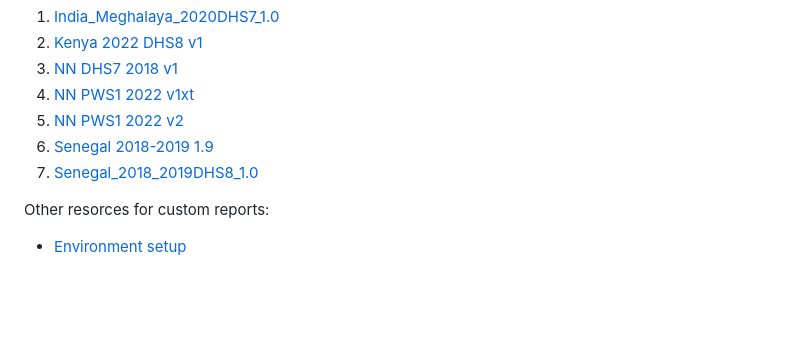
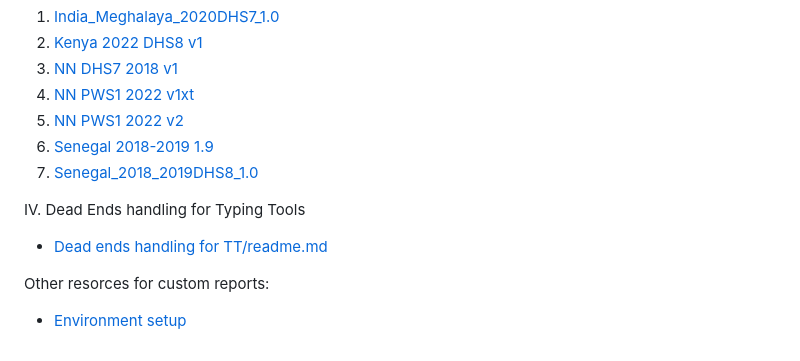
Before and after one commit to SonderPathways/Data-Science-Starter-Kit, a Markdown page: readme.md, the part around the change. GitHub-like rendering; blank space fills up the shorter version.

Commit message:
Small update in the table of contents

```diff
--- a/readme.md
+++ b/readme.md
@@ -40,6 +40,10 @@ III. Quantitative Profile Reports
 6. [Senegal 2018-2019 1.9](<Quantitative profile reports/Senegal 2018-2019 1.9>)
 7. [Senegal_2018_2019DHS8_1.0](<Quantitative profile reports/Senegal_2018_2019DHS8_1.0>)
 
+IV. Dead Ends handling for Typing Tools
+
+* [Dead ends handling for TT/readme.md](<Dealing with Logical dead ends in CART Output/readme.md>)
+
 Other resorces for custom reports:
 
 * [Environment setup](<Quantitative profile reports/environment setup>)
```
